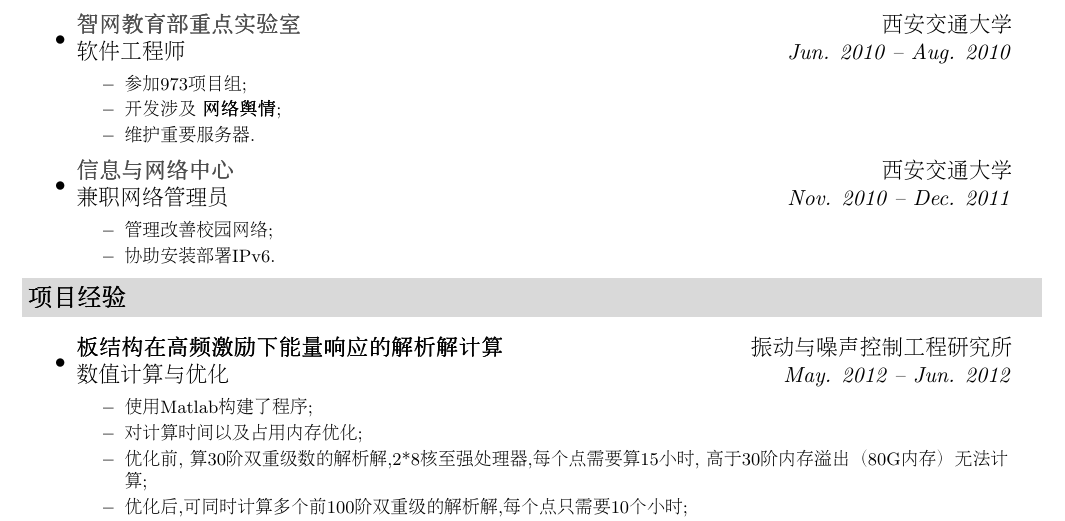
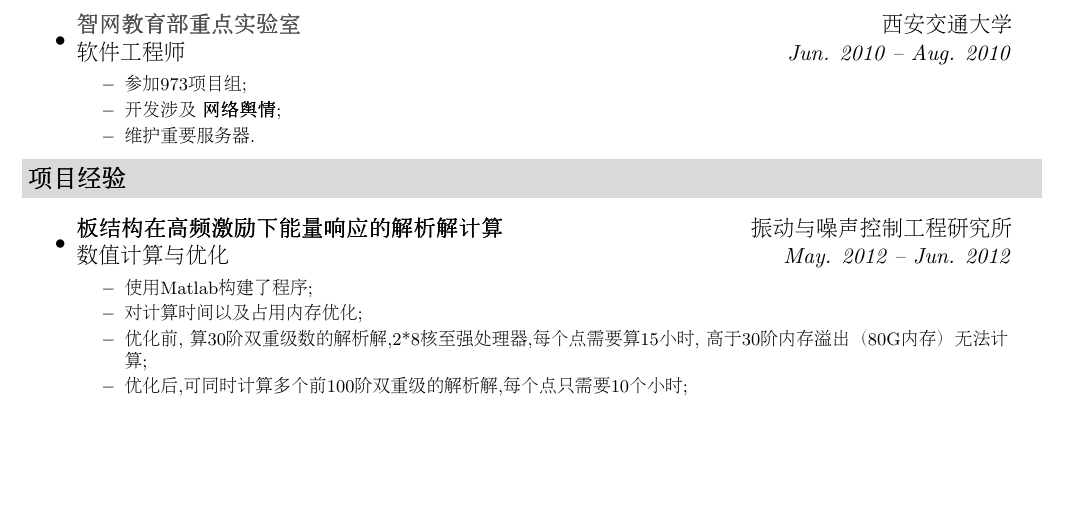
Before and after one commit to shane-zhang/shane_CV, a LaTeX CV (shane_CV_c.tex): part of page 1 of 3, cut so that both start at the same text, the shorter picture padded with empty space. Compiled offline with pdfLaTeX.

Commit message:
Delete the nic part-time job

```diff
--- a/shane_CV_c.tex
+++ b/shane_CV_c.tex
@@ -118,14 +118,6 @@
 					\resitem{维护重要服务器.}
 				\end{itemize}
 				}
-		\item
-			\ressubheading{\href{http://nic.xjtu.edu.cn}{信息与网络中心}}{西安交通大学}{兼职网络管理员}{Nov. 2010 -- Dec. 2011}
-				{ \footnotesize
-				\begin{itemize}
-					\resitem{管理改善校园网络;}
-					\resitem{协助安装部署IPv6.}
-				\end{itemize}
-          		}
 	\end{itemize}
 
 \resheading{项目经验}
```
Also changed, not shown: shane_CV_c.pdf, shane_CV_e.pdf, 2 other files.
